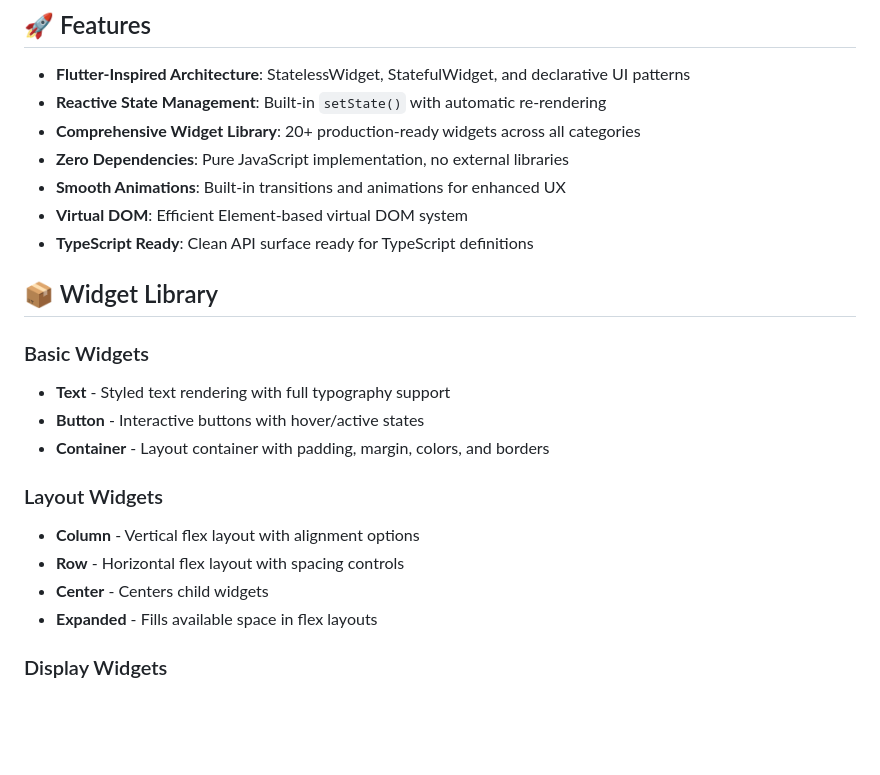
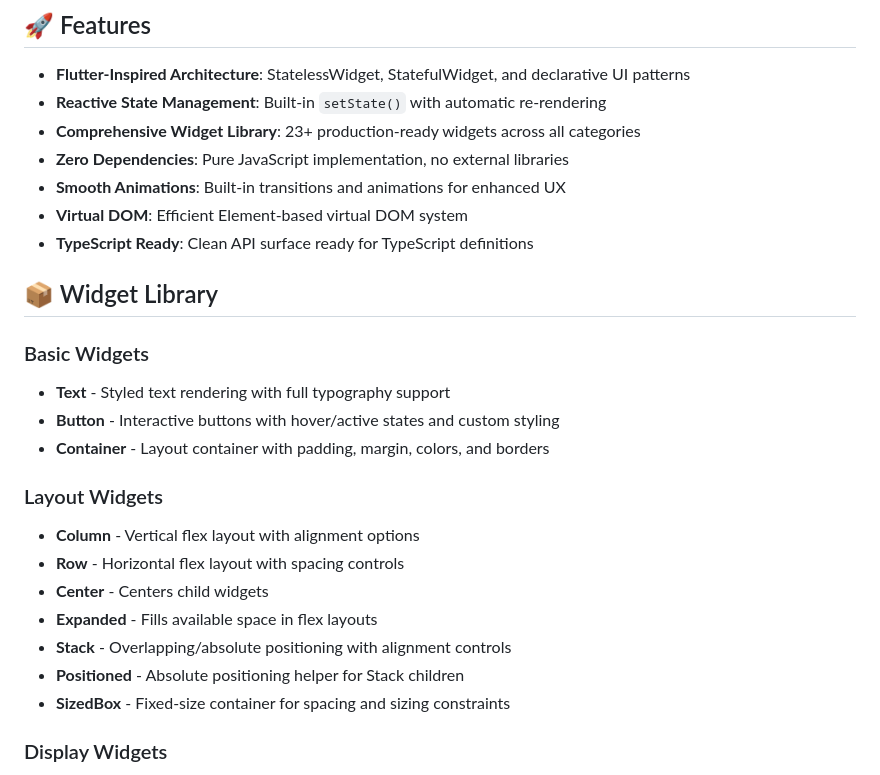
Before and after one commit to RednibCoding/glint, a Markdown page: README.md, the part around one of its changes. Drawn GitHub-style; blank space fills up the shorter version.

```diff
--- a/README.md
+++ b/README.md
@@ -8,7 +8,7 @@ Glint brings the power of declarative, widget-based UI development to the web. I
 
 - **Flutter-Inspired Architecture**: StatelessWidget, StatefulWidget, and declarative UI patterns
 - **Reactive State Management**: Built-in `setState()` with automatic re-rendering
-- **Comprehensive Widget Library**: 20+ production-ready widgets across all categories
+- **Comprehensive Widget Library**: 23+ production-ready widgets across all categories
 - **Zero Dependencies**: Pure JavaScript implementation, no external libraries
 - **Smooth Animations**: Built-in transitions and animations for enhanced UX
 - **Virtual DOM**: Efficient Element-based virtual DOM system
@@ -18,7 +18,7 @@ Glint brings the power of declarative, widget-based UI development to the web. I
 
 ### Basic Widgets
 - **Text** - Styled text rendering with full typography support
-- **Button** - Interactive buttons with hover/active states
+- **Button** - Interactive buttons with hover/active states and custom styling
 - **Container** - Layout container with padding, margin, colors, and borders
 
 ### Layout Widgets
@@ -26,6 +26,9 @@ Glint brings the power of declarative, widget-based UI development to the web. I
 - **Row** - Horizontal flex layout with spacing controls
 - **Center** - Centers child widgets
 - **Expanded** - Fills available space in flex layouts
+- **Stack** - Overlapping/absolute positioning with alignment controls
+- **Positioned** - Absolute positioning helper for Stack children
+- **SizedBox** - Fixed-size container for spacing and sizing constraints
 
 ### Display Widgets
 - **Icon** - Emoji and text-based icons
```
Also changed, not shown: other parts of README.md (+0 -36 lines).
